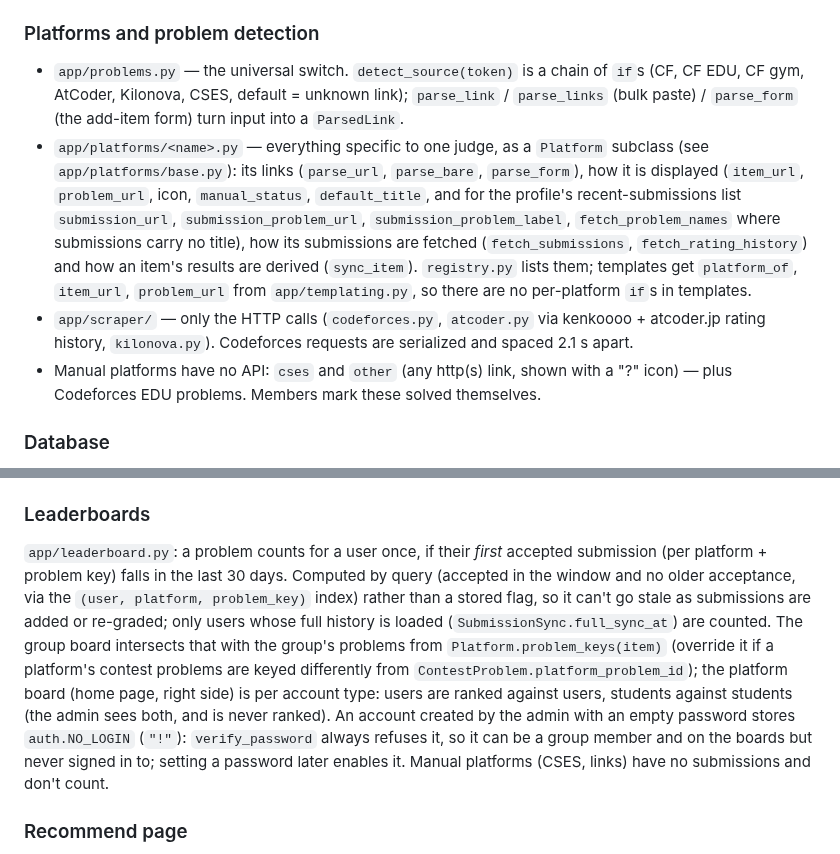
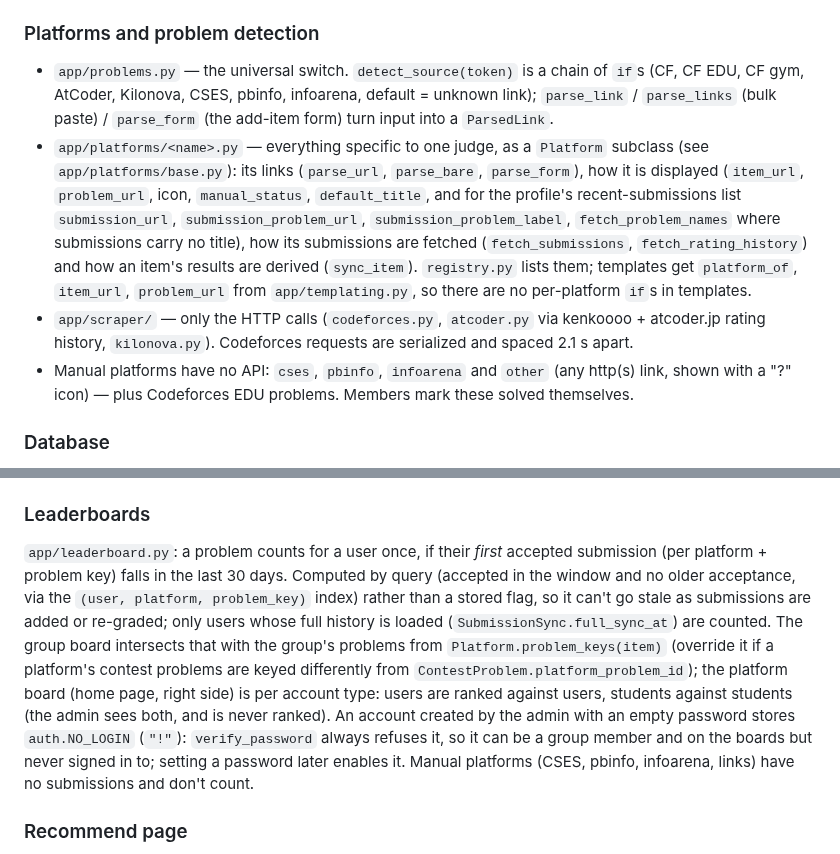
Before and after one commit to amcbn06/squadforces, a Markdown page: CLAUDE.md, 2 parts joined by grey strips. GitHub-like rendering.

```diff
--- a/CLAUDE.md
+++ b/CLAUDE.md
@@ -34,10 +34,10 @@ Judges are only ever asked for *a user's submissions*, once, and every contest/p
 
 ### Platforms and problem detection
 
-- `app/problems.py` — the universal switch. `detect_source(token)` is a chain of `if`s (CF, CF EDU, CF gym, AtCoder, Kilonova, CSES, default = unknown link); `parse_link` / `parse_links` (bulk paste) / `parse_form` (the add-item form) turn input into a `ParsedLink`.
+- `app/problems.py` — the universal switch. `detect_source(token)` is a chain of `if`s (CF, CF EDU, CF gym, AtCoder, Kilonova, CSES, pbinfo, infoarena, default = unknown link); `parse_link` / `parse_links` (bulk paste) / `parse_form` (the add-item form) turn input into a `ParsedLink`.
 - `app/platforms/<name>.py` — everything specific to one judge, as a `Platform` subclass (see `app/platforms/base.py`): its links (`parse_url`, `parse_bare`, `parse_form`), how it is displayed (`item_url`, `problem_url`, icon, `manual_status`, `default_title`, and for the profile's recent-submissions list `submission_url`, `submission_problem_url`, `submission_problem_label`, `fetch_problem_names` where submissions carry no title), how its submissions are fetched (`fetch_submissions`, `fetch_rating_history`) and how an item's results are derived (`sync_item`). `registry.py` lists them; templates get `platform_of`, `item_url`, `problem_url` from `app/templating.py`, so there are no per-platform `if`s in templates.
 - `app/scraper/` — only the HTTP calls (`codeforces.py`, `atcoder.py` via kenkoooo + atcoder.jp rating history, `kilonova.py`). Codeforces requests are serialized and spaced 2.1 s apart.
-- Manual platforms have no API: `cses` and `other` (any http(s) link, shown with a "?" icon) — plus Codeforces EDU problems. Members mark these solved themselves.
+- Manual platforms have no API: `cses`, `pbinfo`, `infoarena` and `other` (any http(s) link, shown with a "?" icon) — plus Codeforces EDU problems. Members mark these solved themselves.
 
 ### Database
 
@@ -76,7 +76,7 @@ The app never uses the browser's built-in `confirm`/`prompt`/`alert` popups: som
 
 ### Leaderboards
 
-`app/leaderboard.py`: a problem counts for a user once, if their *first* accepted submission (per platform + problem key) falls in the last 30 days. Computed by query (accepted in the window and no older acceptance, via the `(user, platform, problem_key)` index) rather than a stored flag, so it can't go stale as submissions are added or re-graded; only users whose full history is loaded (`SubmissionSync.full_sync_at`) are counted. The group board intersects that with the group's problems from `Platform.problem_keys(item)` (override it if a platform's contest problems are keyed differently from `ContestProblem.platform_problem_id`); the platform board (home page, right side) is per account type: users are ranked against users, students against students (the admin sees both, and is never ranked). An account created by the admin with an empty password stores `auth.NO_LOGIN` (`"!"`): `verify_password` always refuses it, so it can be a group member and on the boards but never signed in to; setting a password later enables it. Manual platforms (CSES, links) have no submissions and don't count.
+`app/leaderboard.py`: a problem counts for a user once, if their *first* accepted submission (per platform + problem key) falls in the last 30 days. Computed by query (accepted in the window and no older acceptance, via the `(user, platform, problem_key)` index) rather than a stored flag, so it can't go stale as submissions are added or re-graded; only users whose full history is loaded (`SubmissionSync.full_sync_at`) are counted. The group board intersects that with the group's problems from `Platform.problem_keys(item)` (override it if a platform's contest problems are keyed differently from `ContestProblem.platform_problem_id`); the platform board (home page, right side) is per account type: users are ranked against users, students against students (the admin sees both, and is never ranked). An account created by the admin with an empty password stores `auth.NO_LOGIN` (`"!"`): `verify_password` always refuses it, so it can be a group member and on the boards but never signed in to; setting a password later enables it. Manual platforms (CSES, pbinfo, infoarena, links) have no submissions and don't count.
 
 ### Recommend page
 
```
Also changed, not shown: README.md (+1 -1 lines), static/infoarena-icon.png (added), static/pbinfo-icon.png (added), 10 other files.
